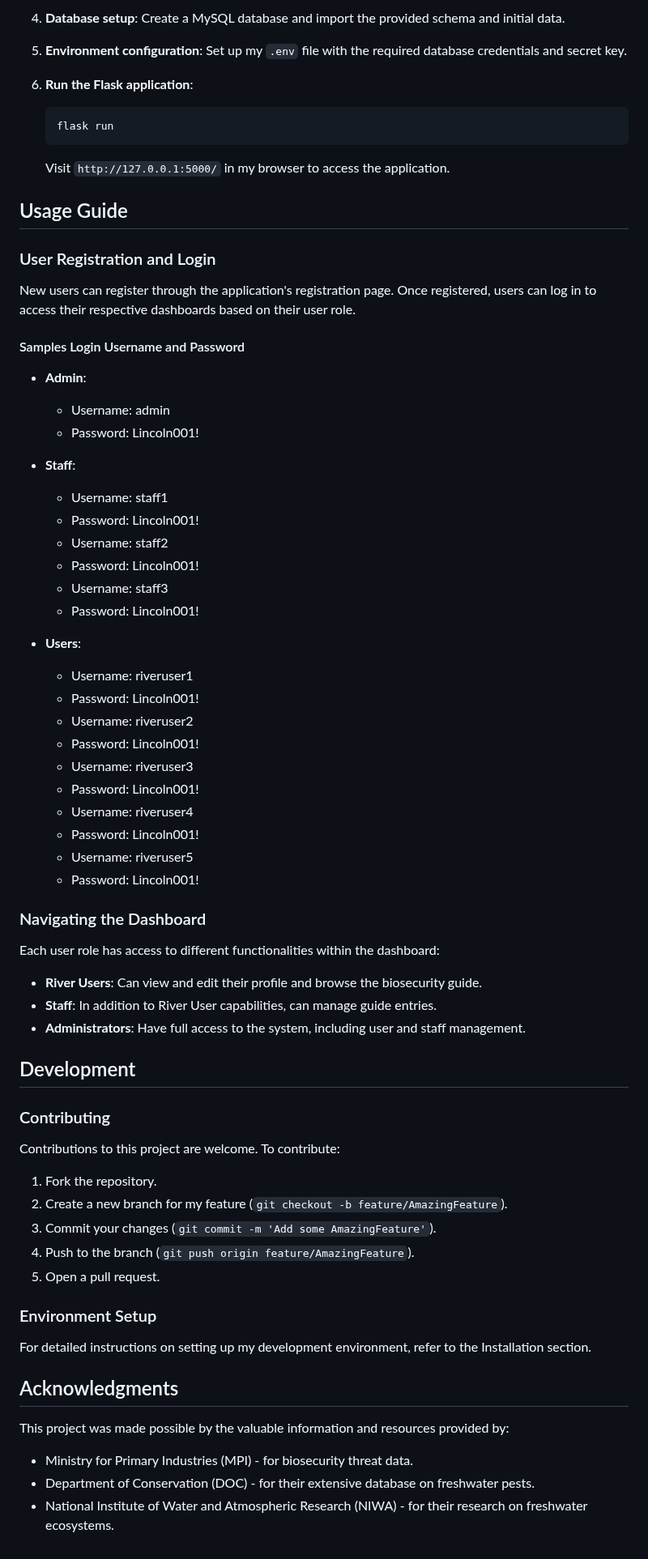
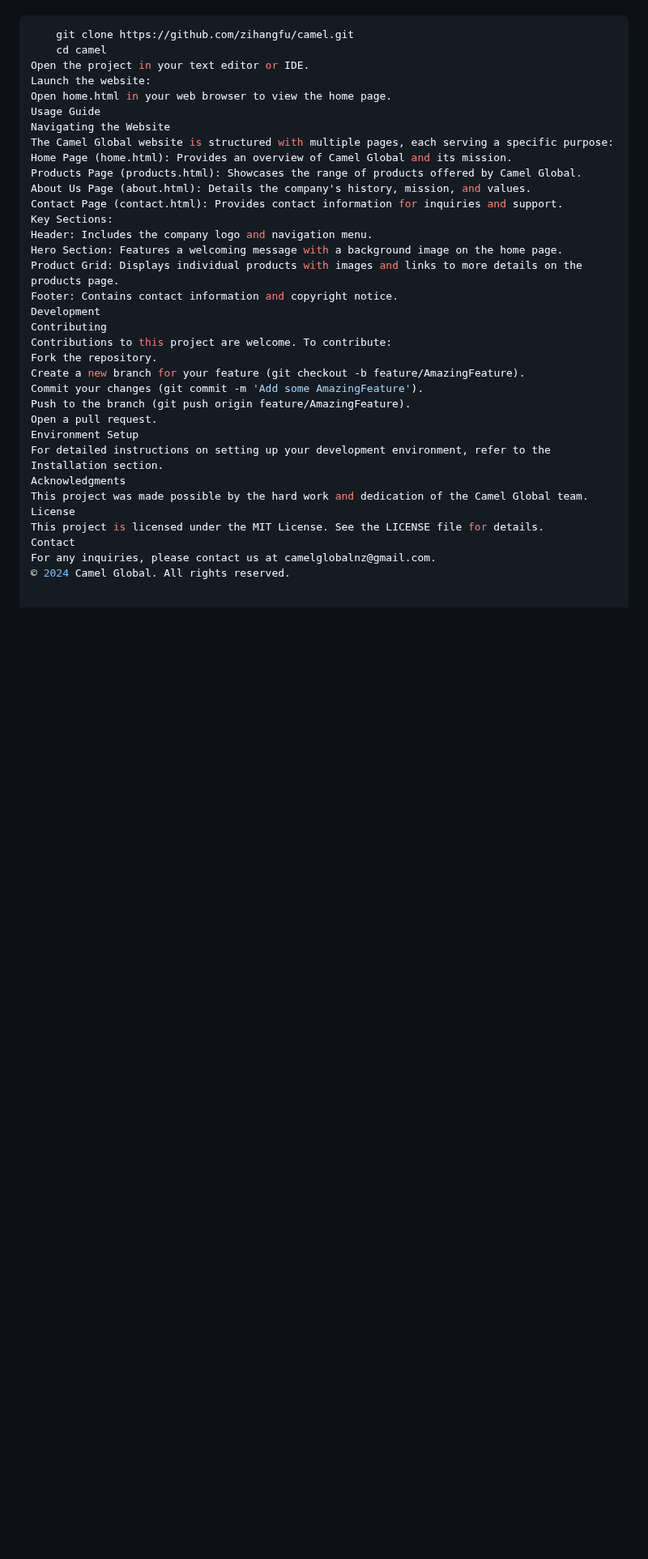
Before and after one commit to ZihangFu/camel, a Markdown page: README.md, the part around one of its changes. Shown at 81% size. Rendered like a GitHub page; blank space fills up the shorter version.

````diff
--- a/README.md
+++ b/README.md
@@ -62,64 +45,35 @@ Follow these steps to get my development environment set up:
-4. **Database setup**: Create a MySQL database and import the provided schema and initial data.
-
-5. **Environment configuration**: Set up my `.env` file with the required database credentials and secret key.
-
-6. **Run the Flask application**:
-    ```bash
-    flask run
-    ```
-    Visit `http://127.0.0.1:5000/` in my browser to access the application.
-
-## Usage Guide
-
-### User Registration and Login
-New users can register through the application's registration page. Once registered, users can log in to access their respective dashboards based on their user role.
-
-#### Samples Login Username and Password
-- **Admin**:
-  - Username: admin
-  - Password: Lincoln001!
-
-- **Staff**:
-  - Username: staff1
-  - Password: Lincoln001!
-  - Username: staff2
-  - Password: Lincoln001!
-  - Username: staff3
-  - Password: Lincoln001!
-
-- **Users**:
-  - Username: riveruser1
-  - Password: Lincoln001!
-  - Username: riveruser2
-  - Password: Lincoln001!
-  - Username: riveruser3
-  - Password: Lincoln001!
-  - Username: riveruser4
-  - Password: Lincoln001!
-  - Username: riveruser5
-  - Password: Lincoln001!
-
-### Navigating the Dashboard
-Each user role has access to different functionalities within the dashboard:
-- **River Users**: Can view and edit their profile and browse the biosecurity guide.
-- **Staff**: In addition to River User capabilities, can manage guide entries.
-- **Administrators**: Have full access to the system, including user and staff management.
-
-## Development
-
-### Contributing
+```bash
+    git clone https://github.com/zihangfu/camel.git
+    cd camel
+Open the project in your text editor or IDE.
+Launch the website:
+Open home.html in your web browser to view the home page.
+Usage Guide
+Navigating the Website
+The Camel Global website is structured with multiple pages, each serving a specific purpose:
+Home Page (home.html): Provides an overview of Camel Global and its mission.
+Products Page (products.html): Showcases the range of products offered by Camel Global.
+About Us Page (about.html): Details the company's history, mission, and values.
+Contact Page (contact.html): Provides contact information for inquiries and support.
+Key Sections:
+Header: Includes the company logo and navigation menu.
+Hero Section: Features a welcoming message with a background image on the home page.
+Product Grid: Displays individual products with images and links to more details on the products page.
+Footer: Contains contact information and copyright notice.
+Development
+Contributing
 Contributions to this project are welcome. To contribute:
-1. Fork the repository.
-2. Create a new branch for my feature (`git checkout -b feature/AmazingFeature`).
-3. Commit your changes (`git commit -m 'Add some AmazingFeature'`).
-4. Push to the branch (`git push origin feature/AmazingFeature`).
-5. Open a pull request.
-
-### Environment Setup
-For detailed instructions on setting up my development environment, refer to the Installation section.
-
-## Acknowledgments
-This project was made possible by the valuable information and resources provided by:
-- Ministry for Primary Industries (MPI) - for biosecurity threat data.
-- Department of Conservation (DOC) - for their extensive database on freshwater pests.
-- National Institute of Water and Atmospheric Research (NIWA) - for their research on freshwater ecosystems.
+Fork the repository.
+Create a new branch for your feature (git checkout -b feature/AmazingFeature).
+Commit your changes (git commit -m 'Add some AmazingFeature').
+Push to the branch (git push origin feature/AmazingFeature).
+Open a pull request.
+Environment Setup
+For detailed instructions on setting up your development environment, refer to the Installation section.
+Acknowledgments
+This project was made possible by the hard work and dedication of the Camel Global team.
+License
+This project is licensed under the MIT License. See the LICENSE file for details.
+Contact
+For any inquiries, please contact us at camelglobalnz@gmail.com.
+© 2024 Camel Global. All rights reserved.
````
Also changed, not shown: other parts of README.md (+16 -33 lines).
